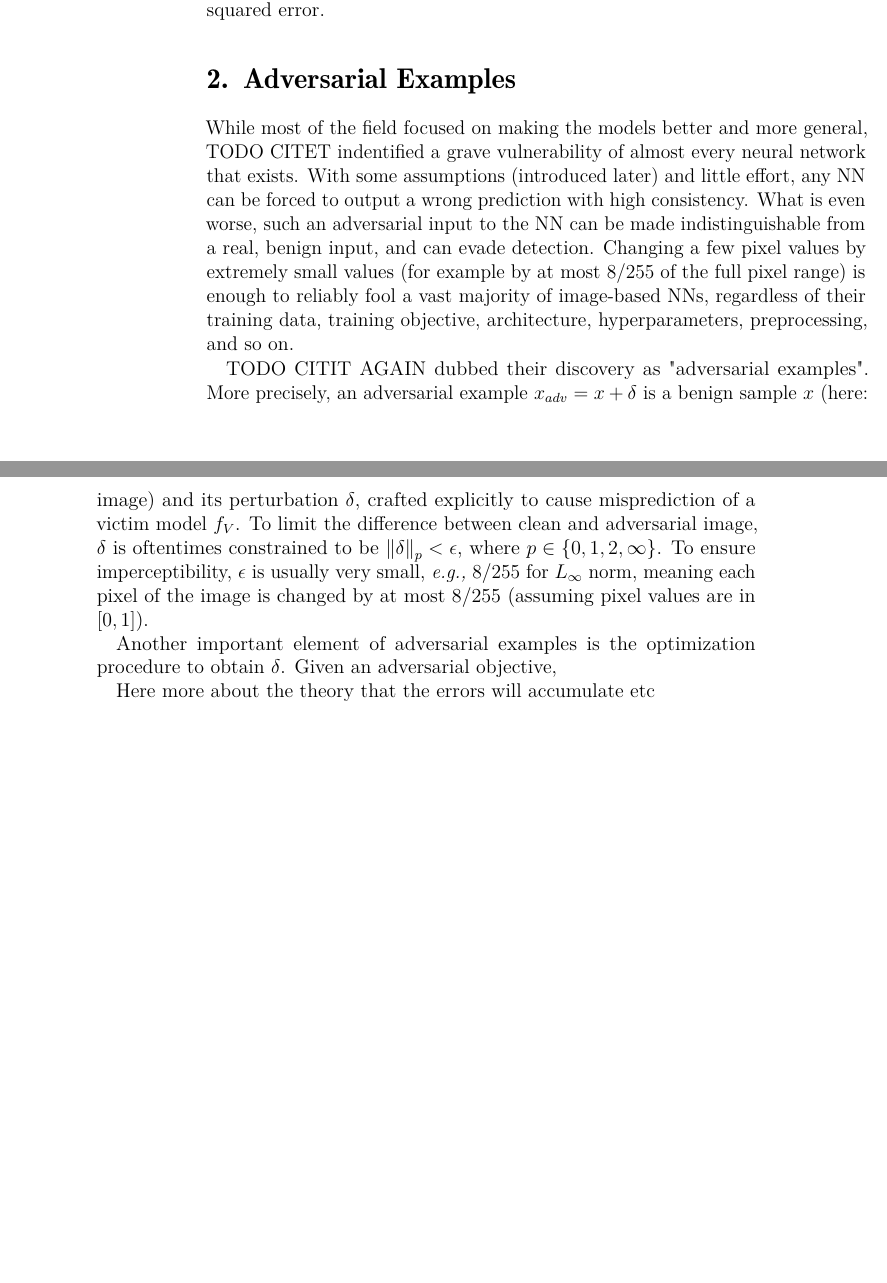
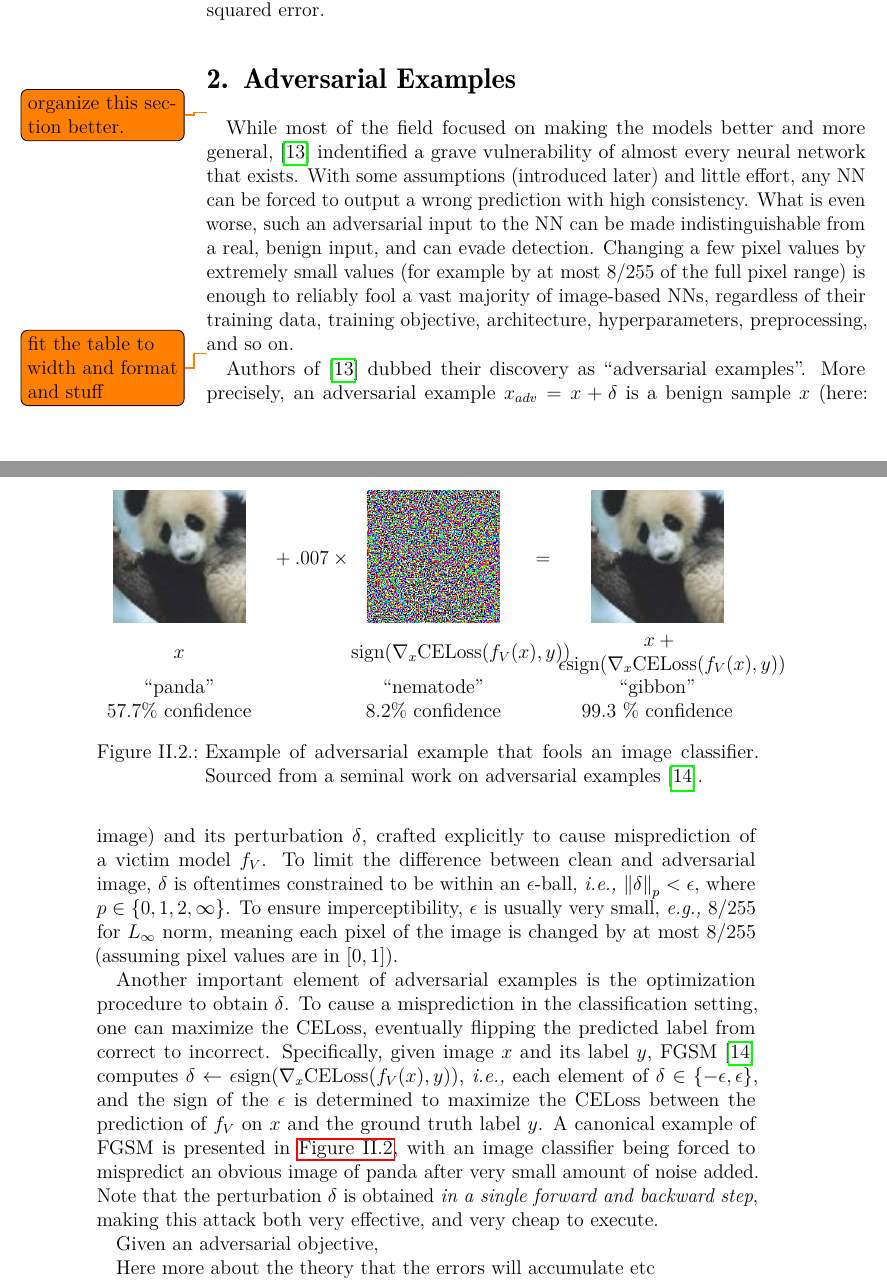
Before and after one commit to Ankowa/mgr_own, a LaTeX thesis (Thesis.tex, which reads Content/Background.tex, Options.tex): two parts of pages 16 and 17 of 20, joined at a grey line, cut so that both start at the same text, the shorter picture padded with empty space. Compiled offline with pdfLaTeX.

Commit message:
add advex init

```diff
--- a/Content/Background.tex
+++ b/Content/Background.tex
@@ -93,92 +93,41 @@ Loss function for segmentation is:
 For depth estimation, the loss is $\frac{1}{HW}\|\operatorname{interpolation}(\hat{m}, H, W)-m\|^2_2$,~\ie mean squared error.
 
 \section{Adversarial Examples}
+\todo{organize this section better.}
 
-While most of the field focused on making the models better and more general, TODO CITET indentified a grave vulnerability of almost every neural network that exists. With some assumptions (introduced later) and little effort, any NN can be forced to output a wrong prediction with high consistency. What is even worse, such an adversarial input to the NN can be made indistinguishable from a real, benign input, and can evade detection. Changing a few pixel values by extremely small values (for example by at most 8/255 of the full pixel range) is enough to reliably fool a vast majority of image-based NNs, regardless of their training data, training objective, architecture, hyperparameters, preprocessing, and so on.
+While most of the field focused on making the models better and more general,~\cite{advex} indentified a grave vulnerability of almost every neural network that exists. With some assumptions (introduced later) and little effort, any NN can be forced to output a wrong prediction with high consistency. What is even worse, such an adversarial input to the NN can be made indistinguishable from a real, benign input, and can evade detection. Changing a few pixel values by extremely small values (for example by at most 8/255 of the full pixel range) is enough to reliably fool a vast majority of image-based NNs, regardless of their training data, training objective, architecture, hyperparameters, preprocessing, and so on.
 
-TODO CITIT AGAIN dubbed their discovery as "adversarial examples". More precisely, an adversarial example $x_{adv}=x+\delta$ is a benign sample $x$ (here: image) and its perturbation $\delta$, crafted explicitly to cause misprediction of a victim model $f_V$. To limit the difference between clean and adversarial image, $\delta$ is oftentimes constrained to be $\left\|\delta\right\|_p<\epsilon$, where $p\in\{0,1,2,\infty\}$. To ensure imperceptibility, $\epsilon$ is usually very small,~\eg $8/255$ for $L_\infty$ norm, meaning each pixel of the image is changed by at most $8/255$ (assuming pixel values are in $[0,1]$).
+\todo{fit the table to width and format and stuff}
+\begin{figure}[t]
+    \vspace{-.05in}
+    \centering
+\begin{tabular}{>{\centering\arraybackslash}m{.22\textwidth}m{.5in}>{\centering\arraybackslash}m{.25\textwidth}m{.025in}>{\centering\arraybackslash}m{.3\textwidth}}
+    \centering\arraybackslash
+%abs max for panda was 138, eps was 1., so relative eps is ~.007
+    \includegraphics[width=.2\textwidth]{panda_577.png} &%
+    \centering\arraybackslash%
+$\ +\ .007\ \times$ &%
+    \includegraphics[width=.2\textwidth]{nematode_082.png} &%
+    $=$ & %
+    \includegraphics[width=.2\textwidth]{gibbon_993.png} \\
+    $\centering x$     &%
+    & $\sign(\nabla_x\text{CELoss}(f_V(x),y))$ & & $x+\epsilon\sign(\nabla_x\text{CELoss}(f_V(x),y))$ \\
+    ``panda'' &                & ``nematode''     &   & ``gibbon'' \\
+    57.7\% confidence &        &   8.2\% confidence & & 99.3 \% confidence
+\end{tabular}
+\caption{Example of adversarial example that fools an image classifier. Sourced from a seminal work on adversarial examples~\cite{fgsm}.}
+\label{fig:fgsm}
+\end{figure}
 
-Another important element of adversarial examples is the optimization procedure to obtain $\delta$. Given an adversarial objective,
+Authors of~\cite{advex} dubbed their discovery as ``adversarial examples''. More precisely, an adversarial example $x_{adv}=x+\delta$ is a benign sample $x$ (here: image) and its perturbation $\delta$, crafted explicitly to cause misprediction of a victim model $f_V$. To limit the difference between clean and adversarial image, $\delta$ is oftentimes constrained to be within an $\epsilon$-ball,~\ie $\left\|\delta\right\|_p<\epsilon$, where $p\in\{0,1,2,\infty\}$. To ensure imperceptibility, $\epsilon$ is usually very small,~\eg $8/255$ for $L_\infty$ norm, meaning each pixel of the image is changed by at most $8/255$ (assuming pixel values are in $[0,1]$).
+
+Another important element of adversarial examples is the optimization procedure to obtain $\delta$. To cause a misprediction in the classification setting, one can maximize the CELoss, eventually flipping the predicted label from correct to incorrect. Specifically, given image $x$ and its label $y$, FGSM~\cite{fgsm} computes $\delta\leftarrow\epsilon\sign(\nabla_x\text{CELoss}(f_V(x),y))$,~\ie each element of $\delta\in\{-\epsilon,\epsilon\}$, and the sign of the $\epsilon$ is determined to maximize the CELoss between the prediction of $f_V$ on $x$ and the ground truth label $y$. A canonical example of FGSM is presented in~\cref{fig:fgsm}, with an image classifier being forced to mispredict an obvious image of panda after very small amount of noise added. Note that the perturbation $\delta$ is obtained \textit{in a single forward and backward step}, making this attack both very effective, and very cheap to execute.
+
+
+Given an adversarial objective,
 
 Here more about the theory that the errors will accumulate etc
 
 PGD here
 
 SegPGD here
-
-
-
-
-
-
-
-
-
-
-
-
-
-
-
-
-
-
-
-
-
-
-
-
-
-
-
-
-
-
-
-% This chapter summarizes the technical background needed for the robustness evaluation: reusable vision encoders, SSL objectives, downstream tasks, adversarial attacks, and robust SSL defenses.
-
-% \section{Foundation Vision Encoders}
-
-% Foundation models are trained at scale and then adapted to tasks that are not fixed during pre-training \parencite{bommasani2021opportunities}. In vision, the foundation component is often an encoder $f_\theta$ that maps an image $x$ to a representation $z=f_\theta(x)$. A downstream adaptor $h_\phi$ maps $z$ to the task output. For classification the output is a class label; for segmentation it is a pixel-label map; for depth estimation it is a dense continuous depth map.
-
-% Vision Transformers (ViTs) are a natural backbone for this setting \parencite{dosovitskiy2020image}. An image is divided into patches, each patch is embedded as a token, and transformer blocks process the token sequence. Classification can use a class token or pooled token, while dense tasks use patch tokens and upsampling heads. The architecture therefore exposes both global and spatial representations.
-
-% \section{Self-Supervised Learning}
-
-% SSL learns representations without manual labels. A common formulation samples two augmentations $x_1$ and $x_2$ of the same image and trains the encoder so that their representations agree \parencite{chen2020simple,balestriero2023cookbook}. SimCLR uses a contrastive objective that attracts positive pairs and repels negatives \parencite{chen2020simple}. SimSiam removes explicit negatives and uses a stop-gradient Siamese structure \parencite{simsiam}.
-
-% \DINO uses self-distillation \parencite{caron2021dino}. A student network predicts the output distribution of a teacher network on a different augmented view; the teacher is updated as an exponential moving average of the student. Centering and sharpening avoid collapse. \DINO features are especially relevant because they transfer well to ViT downstream tasks.
-
-% \DINOv extends this line at larger scale and with stronger training recipes \parencite{oquab2024dinov2}. It is important for this thesis because its representations are explicitly used for diverse tasks, including dense prediction. A robustness evaluation that only tests linear classification is therefore narrower than the claimed deployment value.
-
-% \section{Downstream Tasks}
-
-% \textbf{Linear classification} is the standard SSL evaluation protocol. The encoder is frozen and a linear classifier is trained on top of its representation \parencite{chen2020simple,simsiam}. Accuracy measures how linearly separable the learned representation is.
-
-% \textbf{Semantic segmentation} assigns a class to every pixel. Fully convolutional networks established the dense prediction setting \parencite{long2017segmentation}, and UPerNet introduced unified multi-scale parsing for scene understanding \parencite{xiao2018unified}. For frozen ViTs, segmentation heads consume patch tokens, upsample logits, and optimize pixel-wise cross-entropy. Performance is reported as mean intersection-over-union (mIoU).
-
-% \textbf{Monocular depth estimation} predicts a depth value from a single RGB image. It is dense like segmentation, but the output is continuous and geometric. Depth training often combines pixel-wise scale-invariant errors with gradient or smoothness terms \parencite{godard2019depthestimation,MegaDepthLi18,AdaBins}. This thesis reports root mean squared error (RMSE), where lower is better.
-
-% \section{Adversarial Robustness}
-
-% Adversarial examples are small perturbations that cause incorrect or degraded predictions \parencite{biggio2013evasion,szegedy2014intriguing}. For a task loss $L$, a white-box $\ell_\infty$ attack solves
-% \begin{equation}
-%     \delta^\star =
-%     \argmax_{\lVert\delta\rVert_\infty \leq \varepsilon}
-%     L(h_\phi(f_\theta(x+\delta)), y).
-% \end{equation}
-% Projected gradient descent (PGD) approximately solves this objective through iterative gradient ascent and projection back to the allowed perturbation ball \parencite{madry2018towards}.
-
-% For SSL encoders, the attacked object is ambiguous. Without a downstream head, an attacker can maximize representation distance. With a deployed head, the attacker can maximize classification cross-entropy, segmentation loss, or depth loss. The distinction is central: a defense optimized for one objective may not protect the others.
-
-% \section{Robust Self-Supervised Learning}
-
-% Robust SSL methods adapt adversarial training to unlabeled representation learning. RoCL aligns clean and adversarial contrastive views \parencite{kim2020adversarial}. ACL enforces adversarial consistency during contrastive learning \parencite{jiang2020robust}. AdvCL incorporates pseudo-label information \parencite{fan2021does}. CLAE constructs adversarial contrastive examples \parencite{ho2020CLAE}. DYNACL studies the tension between strong augmentations and robustness, using dynamic augmentation schedules \parencite{luo2023rethinking}.
-
-% \DeACL is the defense evaluated here \parencite{zhang2022decoupled}. Instead of robustly pre-training from scratch, it starts from a pre-trained encoder $f$ and fine-tunes a robust encoder $f_R$. The objective preserves clean representations while aligning clean and adversarial representations:
-% \begin{equation}
-%     L(f_R,f) = d(f_R(x), f(x)) + \gamma d(f_R(x_{\mathrm{adv}}), f_R(x)).
-%     \label{eq:background-deacl}
-% \end{equation}
-% The adversarial example $x_{\mathrm{adv}}$ is produced by maximizing a representation-distance objective. This design makes \DeACL computationally attractive, but it also motivates the thesis question: a defense trained on representation distance may not transfer to downstream losses.
--- a/Options.tex
+++ b/Options.tex
@@ -36,3 +37,5 @@
 %   If you want to print the whole bibliography, uncomment the following line
 %
 %   \nocite{*}
+
+\def\sign{{\text{sign}}}
```
Also changed, not shown: Literature.bib (+13 -1 lines), Figures/gibbon_993.png (added), Figures/nematode_082.png (added), Figures/panda_577.png (added), Content/Background.tex (12 more changed lines), Options.tex (1 more changed lines).
